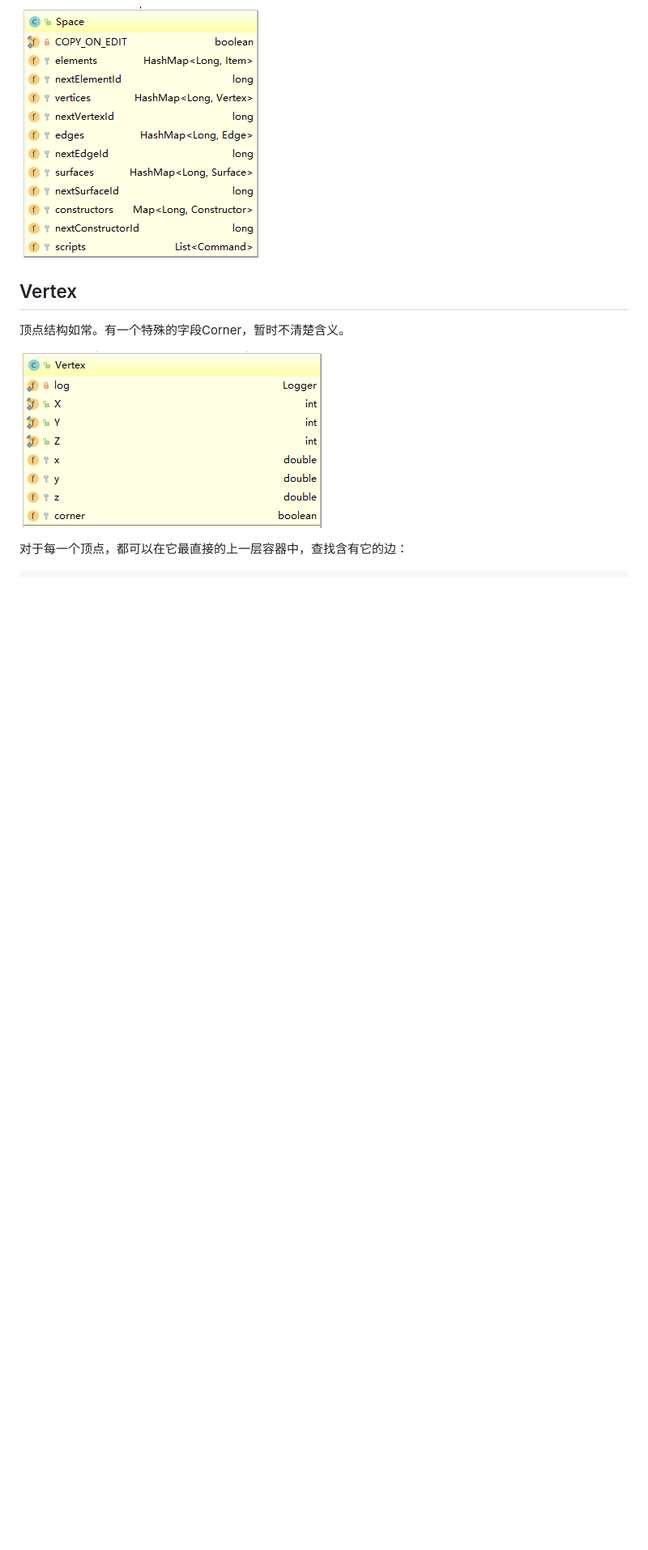
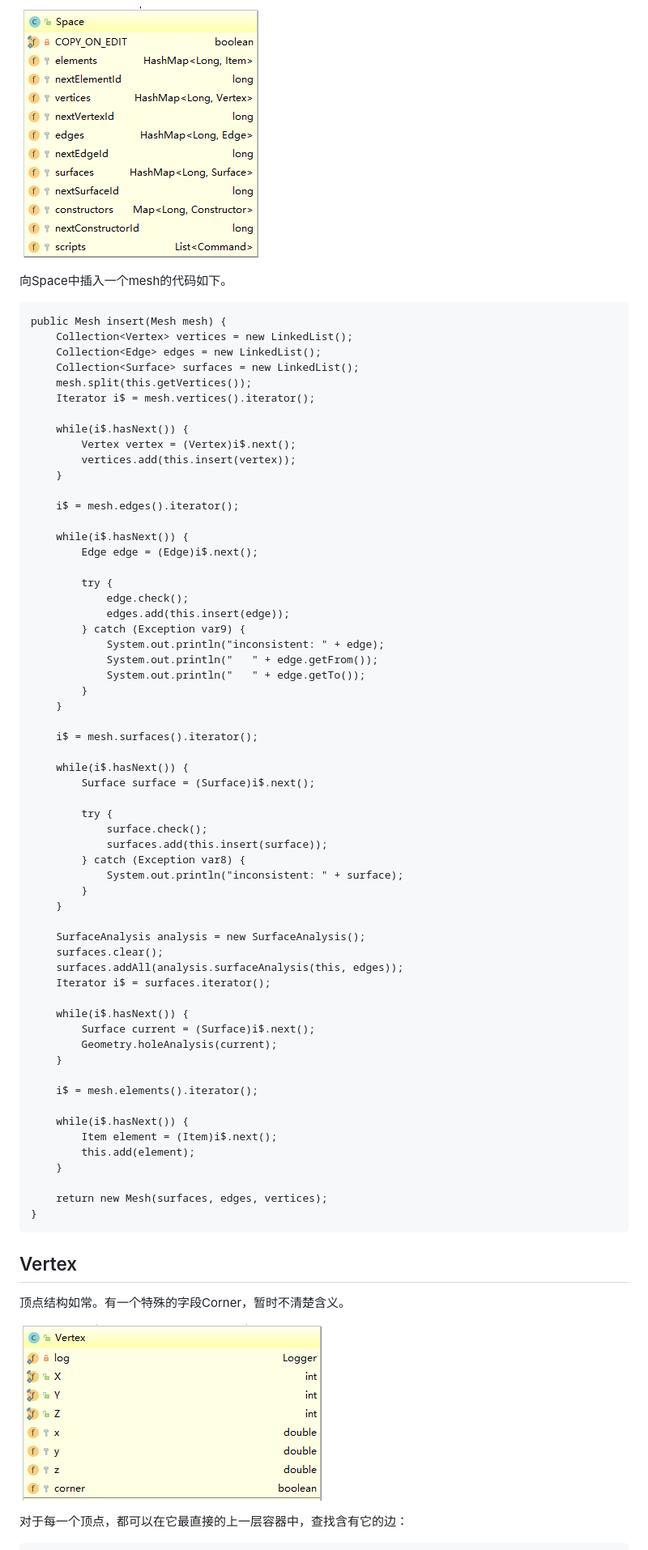
Before and after one commit to FishHe/MyNote, a Markdown page: Interactive3D.md, the part around the change printed below. Shown: that part at 81% size. Rendered like a GitHub page; blank space fills up the shorter version.

```diff
--- a/Interactive3D.md
+++ b/Interactive3D.md
@@ -106,6 +110,68 @@ Space继承于Item，它是一个点边面的联合。
 ![](assets/markdown-img-paste-20180907151518726.png)
 
 ![](assets/markdown-img-paste-20180907152808383.png)
+
+向Space中插入一个mesh的代码如下。
+
+    public Mesh insert(Mesh mesh) {
+        Collection<Vertex> vertices = new LinkedList();
+        Collection<Edge> edges = new LinkedList();
+        Collection<Surface> surfaces = new LinkedList();
+        mesh.split(this.getVertices());
+        Iterator i$ = mesh.vertices().iterator();
+
+        while(i$.hasNext()) {
+            Vertex vertex = (Vertex)i$.next();
+            vertices.add(this.insert(vertex));
+        }
+
+        i$ = mesh.edges().iterator();
+
+        while(i$.hasNext()) {
+            Edge edge = (Edge)i$.next();
+
+            try {
+                edge.check();
+                edges.add(this.insert(edge));
+            } catch (Exception var9) {
+                System.out.println("inconsistent: " + edge);
+                System.out.println("   " + edge.getFrom());
+                System.out.println("   " + edge.getTo());
+            }
+        }
+
+        i$ = mesh.surfaces().iterator();
+
+        while(i$.hasNext()) {
+            Surface surface = (Surface)i$.next();
+
+            try {
+                surface.check();
+                surfaces.add(this.insert(surface));
+            } catch (Exception var8) {
+                System.out.println("inconsistent: " + surface);
+            }
+        }
+
+        SurfaceAnalysis analysis = new SurfaceAnalysis();
+        surfaces.clear();
+        surfaces.addAll(analysis.surfaceAnalysis(this, edges));
+        Iterator i$ = surfaces.iterator();
+
+        while(i$.hasNext()) {
+            Surface current = (Surface)i$.next();
+            Geometry.holeAnalysis(current);
+        }
+
+        i$ = mesh.elements().iterator();
+
+        while(i$.hasNext()) {
+            Item element = (Item)i$.next();
+            this.add(element);
+        }
+
+        return new Mesh(surfaces, edges, vertices);
+    }
 
 
 ## Vertex
```
Also changed, not shown: other parts of Interactive3D.md (+92 -0 lines), assets/markdown-img-paste-20180907175504579.png (added), assets/markdown-img-paste-2018090718341345.png (added).
